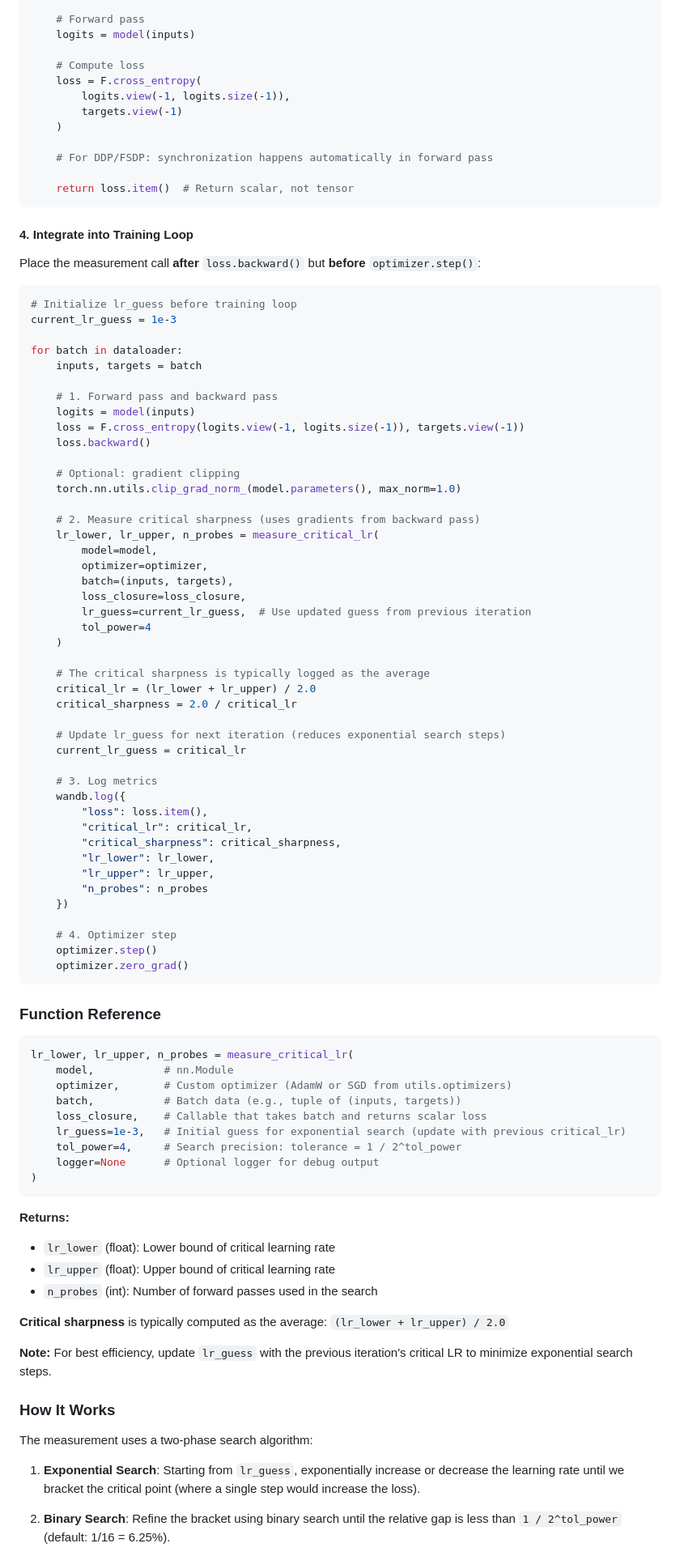
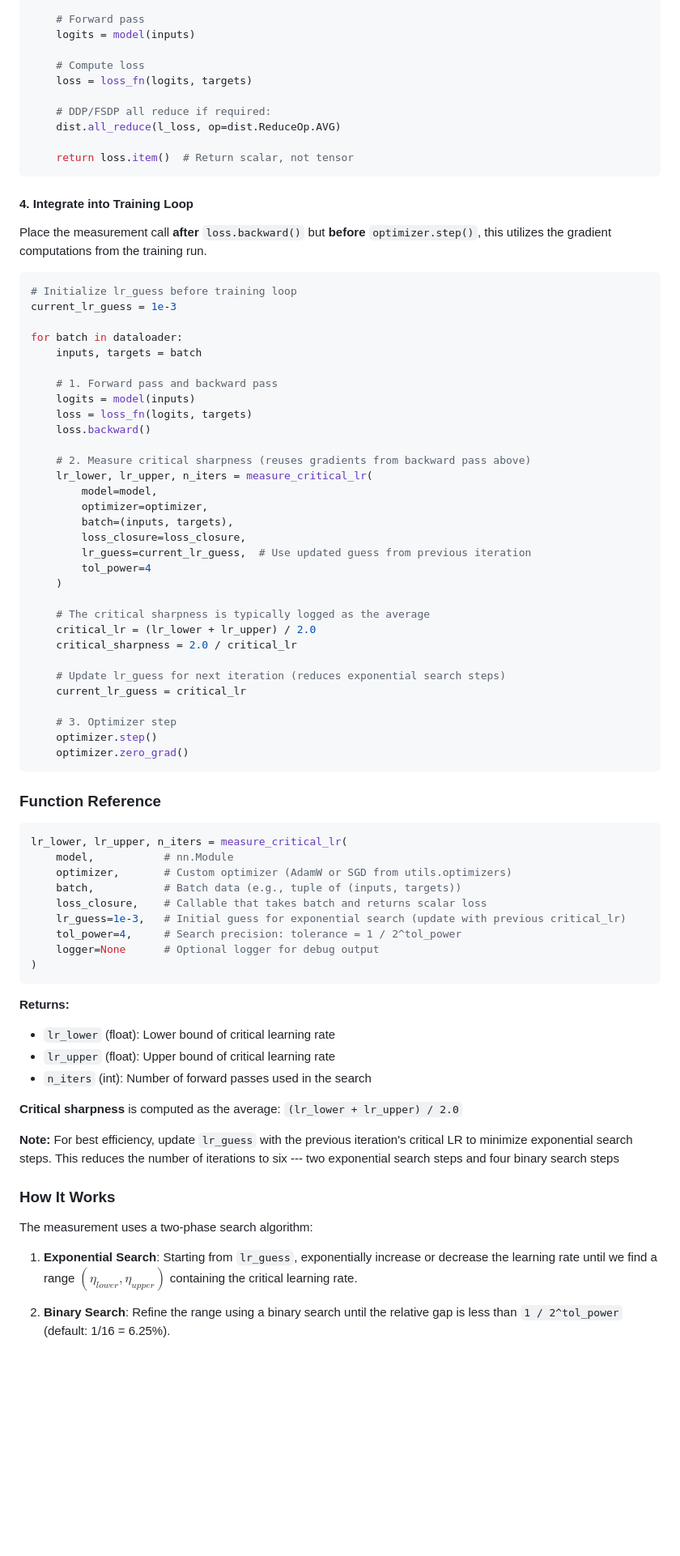
Before and after one commit to facebookresearch/scalable-curvature, a Markdown page: README.md, the part around one of its changes. Shown at 81% size. Drawn GitHub-style; blank space fills up the shorter version.

````diff
--- a/README.md
+++ b/README.md
@@ -100,19 +99,17 @@ def loss_closure(batch):
     logits = model(inputs)
 
     # Compute loss
-    loss = F.cross_entropy(
-        logits.view(-1, logits.size(-1)),
-        targets.view(-1)
-    )
+    loss = loss_fn(logits, targets)
 
-    # For DDP/FSDP: synchronization happens automatically in forward pass
+    # DDP/FSDP all reduce if required:
+    dist.all_reduce(l_loss, op=dist.ReduceOp.AVG)
 
     return loss.item()  # Return scalar, not tensor
 ```
 
 #### 4. Integrate into Training Loop
 
-Place the measurement call **after** `loss.backward()` but **before** `optimizer.step()`:
+Place the measurement call **after** `loss.backward()` but **before** `optimizer.step()`, this utilizes the gradient computations from the training run.
 
 ```python
 # Initialize lr_guess before training loop
@@ -123,14 +120,11 @@ for batch in dataloader:
 
     # 1. Forward pass and backward pass
     logits = model(inputs)
-    loss = F.cross_entropy(logits.view(-1, logits.size(-1)), targets.view(-1))
+    loss = loss_fn(logits, targets)
     loss.backward()
 
-    # Optional: gradient clipping
-    torch.nn.utils.clip_grad_norm_(model.parameters(), max_norm=1.0)
-
-    # 2. Measure critical sharpness (uses gradients from backward pass)
-    lr_lower, lr_upper, n_probes = measure_critical_lr(
+    # 2. Measure critical sharpness (reuses gradients from backward pass above)
+    lr_lower, lr_upper, n_iters = measure_critical_lr(
         model=model,
         optimizer=optimizer,
         batch=(inputs, targets),
@@ -146,17 +140,7 @@ for batch in dataloader:
     # Update lr_guess for next iteration (reduces exponential search steps)
     current_lr_guess = critical_lr
 
-    # 3. Log metrics
-    wandb.log({
-        "loss": loss.item(),
-        "critical_lr": critical_lr,
-        "critical_sharpness": critical_sharpness,
-        "lr_lower": lr_lower,
-        "lr_upper": lr_upper,
-        "n_probes": n_probes
-    })
-
-    # 4. Optimizer step
+    # 3. Optimizer step
     optimizer.step()
     optimizer.zero_grad()
 ```
@@ -164,7 +148,7 @@ for batch in dataloader:
 ### Function Reference
 
 ```python
-lr_lower, lr_upper, n_probes = measure_critical_lr(
+lr_lower, lr_upper, n_iters = measure_critical_lr(
     model,           # nn.Module
     optimizer,       # Custom optimizer (AdamW or SGD from utils.optimizers)
     batch,           # Batch data (e.g., tuple of (inputs, targets))
@@ -178,17 +162,17 @@ lr_lower, lr_upper, n_probes = measure_critical_lr(
 **Returns:**
 - `lr_lower` (float): Lower bound of critical learning rate
 - `lr_upper` (float): Upper bound of critical learning rate
-- `n_probes` (int): Number of forward passes used in the search
+- `n_iters` (int): Number of forward passes used in the search
 
-**Critical sharpness** is typically computed as the average: `(lr_lower + lr_upper) / 2.0`
+**Critical sharpness** is computed as the average: `(lr_lower + lr_upper) / 2.0`
 
-**Note:** For best efficiency, update `lr_guess` with the previous iteration's critical LR to minimize exponential search steps.
+**Note:** For best efficiency, update `lr_guess` with the previous iteration's critical LR to minimize exponential search steps. This reduces the number of iterations to six --- two exponential search steps and four binary search steps
 
 ### How It Works
 
 The measurement uses a two-phase search algorithm:
 
-1. **Exponential Search**: Starting from `lr_guess`, exponentially increase or decrease the learning rate until we bracket the critical point (where a single step would increase the loss).
+1. **Exponential Search**: Starting from `lr_guess`, exponentially increase or decrease the learning rate until we find a range $(\eta_{lower}, \eta_{upper})$ containing the critical learning rate.
 
-2. **Binary Search**: Refine the bracket using binary search until the relative gap is less than `1 / 2^tol_power` (default: 1/16 = 6.25%).
+2. **Binary Search**: Refine the range using a binary search until the relative gap is less than `1 / 2^tol_power` (default: 1/16 = 6.25%).
 
````
Also changed, not shown: other parts of README.md (+12 -92 lines).
